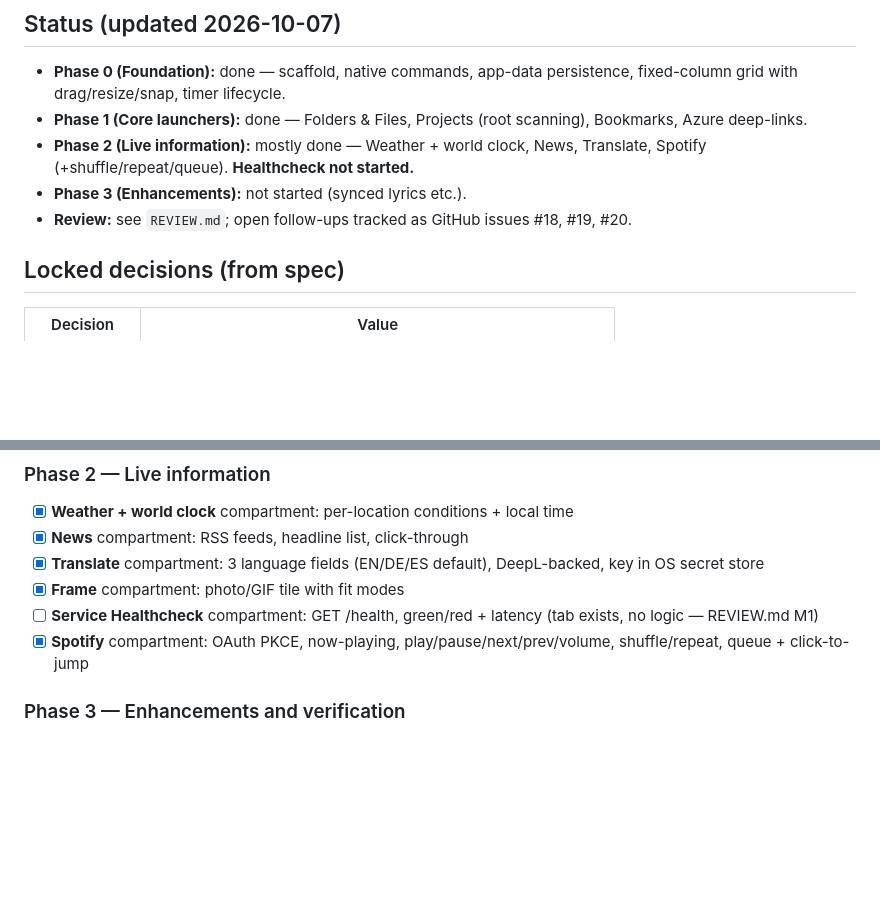
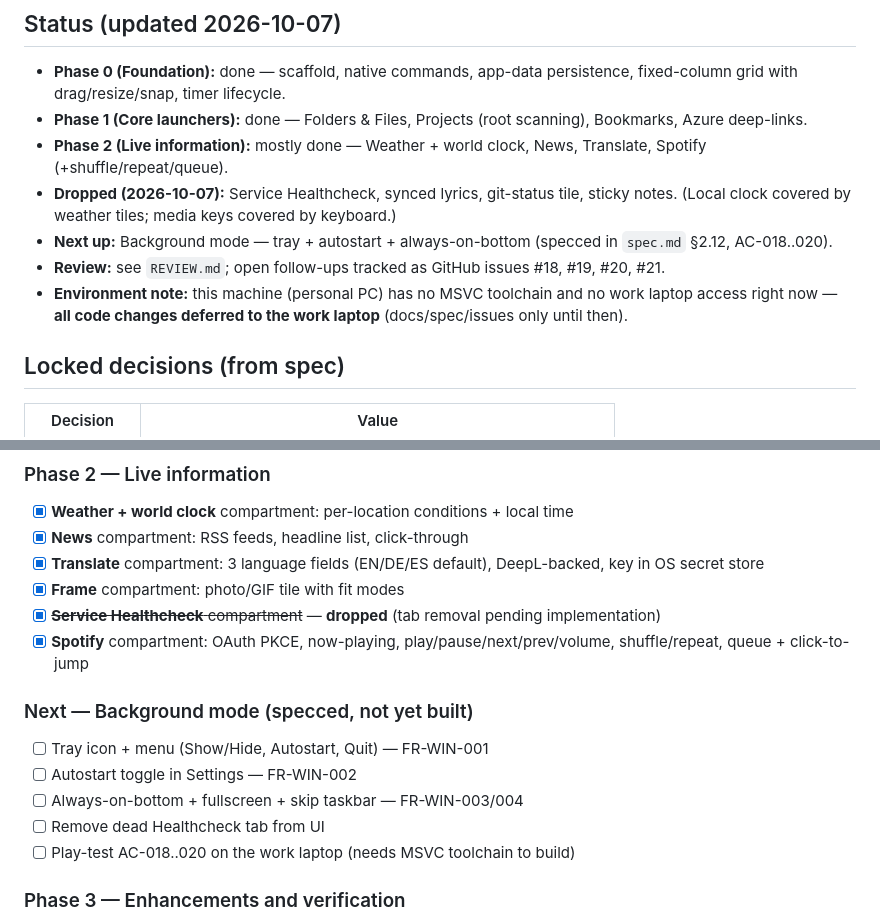
Before and after one commit to ziper123456/lost-board, a Markdown page: PLAN.md, 2 parts joined by grey strips. Rendered like a GitHub page; blank space fills up the shorter version.

```diff
--- a/PLAN.md
+++ b/PLAN.md
@@ -6,9 +6,11 @@ continue from any machine. Keep this updated as you go.
 ## Status (updated 2026-10-07)
 - **Phase 0 (Foundation):** done — scaffold, native commands, app-data persistence, fixed-column grid with drag/resize/snap, timer lifecycle.
 - **Phase 1 (Core launchers):** done — Folders & Files, Projects (root scanning), Bookmarks, Azure deep-links.
-- **Phase 2 (Live information):** mostly done — Weather + world clock, News, Translate, Spotify (+shuffle/repeat/queue). **Healthcheck not started.**
-- **Phase 3 (Enhancements):** not started (synced lyrics etc.).
-- **Review:** see `REVIEW.md`; open follow-ups tracked as GitHub issues #18, #19, #20.
+- **Phase 2 (Live information):** mostly done — Weather + world clock, News, Translate, Spotify (+shuffle/repeat/queue).
+- **Dropped (2026-10-07):** Service Healthcheck, synced lyrics, git-status tile, sticky notes. (Local clock covered by weather tiles; media keys covered by keyboard.)
+- **Next up:** Background mode — tray + autostart + always-on-bottom (specced in `spec.md` §2.12, AC-018..020).
+- **Review:** see `REVIEW.md`; open follow-ups tracked as GitHub issues #18, #19, #20, #21.
+- **Environment note:** this machine (personal PC) has no MSVC toolchain and no work laptop access right now — **all code changes deferred to the work laptop** (docs/spec/issues only until then).
 
 ## Locked decisions (from spec)
 | Decision | Value |
@@ -77,8 +79,15 @@ data storage, error states, and secrets consistent across the dashboard.
 - [x] **News** compartment: RSS feeds, headline list, click-through
 - [x] **Translate** compartment: 3 language fields (EN/DE/ES default), DeepL-backed, key in OS secret store
 - [x] **Frame** compartment: photo/GIF tile with fit modes
-- [ ] **Service Healthcheck** compartment: GET /health, green/red + latency (tab exists, no logic — REVIEW.md M1)
+- [x] ~~**Service Healthcheck** compartment~~ — **dropped** (tab removal pending implementation)
 - [x] **Spotify** compartment: OAuth PKCE, now-playing, play/pause/next/prev/volume, shuffle/repeat, queue + click-to-jump
+
+### Next — Background mode (specced, not yet built)
+- [ ] Tray icon + menu (Show/Hide, Autostart, Quit) — FR-WIN-001
+- [ ] Autostart toggle in Settings — FR-WIN-002
+- [ ] Always-on-bottom + fullscreen + skip taskbar — FR-WIN-003/004
+- [ ] Remove dead Healthcheck tab from UI
+- [ ] Play-test AC-018..020 on the work laptop (needs MSVC toolchain to build)
 
 ### Phase 3 — Enhancements and verification
 - [ ] Offline / stale-data badges across remote compartments
```
Also changed, not shown: spec.md (+54 -29 lines).
